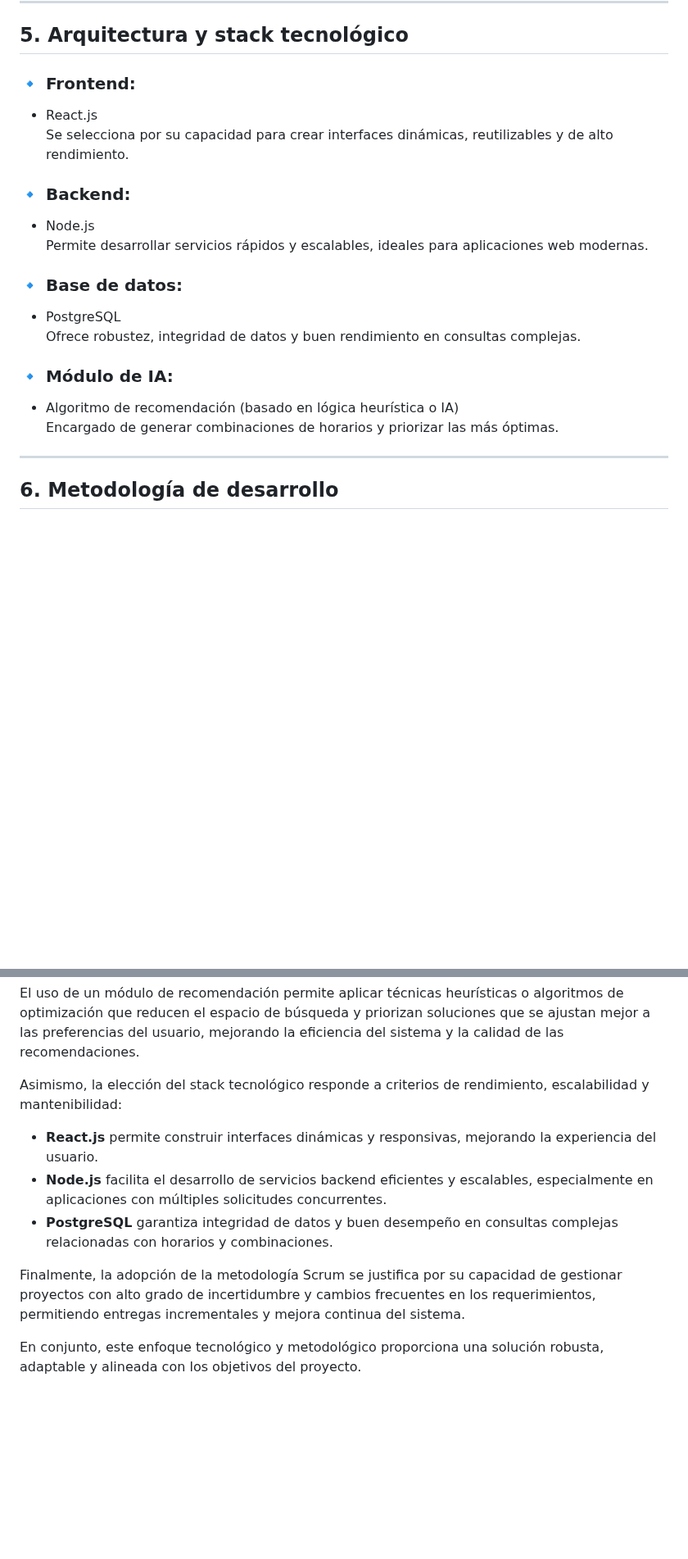
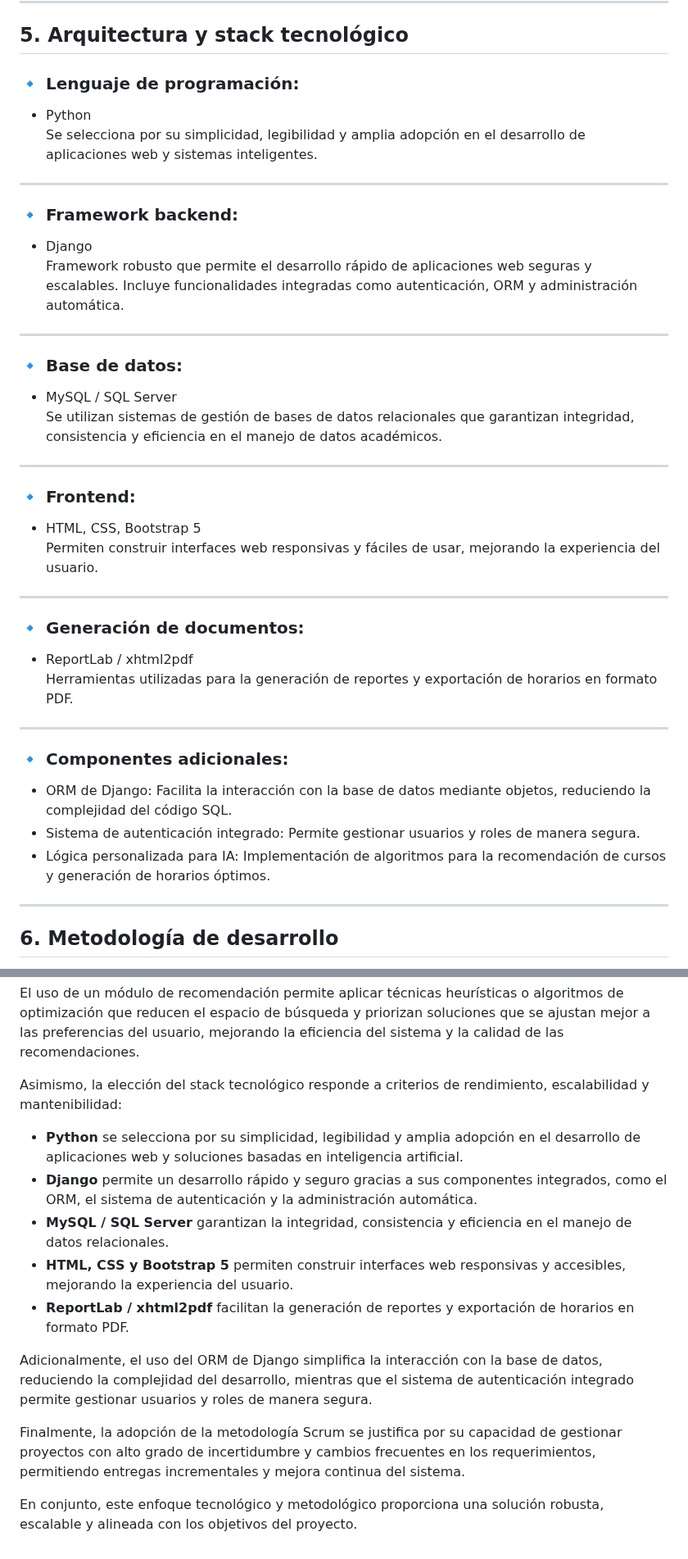
Before and after one commit to 71405245/FIN_DE_CURSO, a Markdown page: docs/enfoque-proyecto.md, 2 parts joined by grey strips. Shown at 82% size. Rendered like a GitHub page; blank space fills up the shorter version.

Commit message:
Revise technology stack and architecture details
Updated the technology stack and architecture details, replacing Node.js with Django for the backend and adding Python as the programming language. Enhanced frontend technologies and included additional components for better functionality.

```diff
--- a/docs/enfoque-proyecto.md
+++ b/docs/enfoque-proyecto.md
@@ -79,22 +79,41 @@ Este enfoque permite abordar la complejidad del problema, considerando múltiple
 
 ## 5. Arquitectura y stack tecnológico
 
-### 🔹 Frontend:
-- React.js
-Se selecciona por su capacidad para crear interfaces dinámicas, reutilizables y de alto rendimiento.
+### 🔹 Lenguaje de programación:
+- Python
+Se selecciona por su simplicidad, legibilidad y amplia adopción en el desarrollo de aplicaciones web y sistemas inteligentes.
 
-### 🔹 Backend:
-- Node.js
-Permite desarrollar servicios rápidos y escalables, ideales para aplicaciones web modernas.
+---
+
+### 🔹 Framework backend:
+- Django
+Framework robusto que permite el desarrollo rápido de aplicaciones web seguras y escalables. Incluye funcionalidades integradas como autenticación, ORM y administración automática.
+
+---
 
 ### 🔹 Base de datos:
-- PostgreSQL
-Ofrece robustez, integridad de datos y buen rendimiento en consultas complejas.
+- MySQL / SQL Server
+Se utilizan sistemas de gestión de bases de datos relacionales que garantizan integridad, consistencia y eficiencia en el manejo de datos académicos.
 
-### 🔹 Módulo de IA:
-- Algoritmo de recomendación (basado en lógica heurística o IA)
-Encargado de generar combinaciones de horarios y priorizar las más óptimas.
+---
 
+### 🔹 Frontend:
+- HTML, CSS, Bootstrap 5
+Permiten construir interfaces web responsivas y fáciles de usar, mejorando la experiencia del usuario.
+
+---
+
+### 🔹 Generación de documentos:
+- ReportLab / xhtml2pdf
+Herramientas utilizadas para la generación de reportes y exportación de horarios en formato PDF.
+
+---
+
+### 🔹 Componentes adicionales:
+
+- ORM de Django: Facilita la interacción con la base de datos mediante objetos, reduciendo la complejidad del código SQL.
+- Sistema de autenticación integrado: Permite gestionar usuarios y roles de manera segura.
+- Lógica personalizada para IA: Implementación de algoritmos para la recomendación de cursos y generación de horarios óptimos.
 ---
 
 ## 6. Metodología de desarrollo
@@ -128,10 +147,14 @@ El uso de un módulo de recomendación permite aplicar técnicas heurísticas o
 
 Asimismo, la elección del stack tecnológico responde a criterios de rendimiento, escalabilidad y mantenibilidad:
 
-- **React.js** permite construir interfaces dinámicas y responsivas, mejorando la experiencia del usuario.
-- **Node.js** facilita el desarrollo de servicios backend eficientes y escalables, especialmente en aplicaciones con múltiples solicitudes concurrentes.
-- **PostgreSQL** garantiza integridad de datos y buen desempeño en consultas complejas relacionadas con horarios y combinaciones.
+- **Python** se selecciona por su simplicidad, legibilidad y amplia adopción en el desarrollo de aplicaciones web y soluciones basadas en inteligencia artificial.
+- **Django** permite un desarrollo rápido y seguro gracias a sus componentes integrados, como el ORM, el sistema de autenticación y la administración automática.
+- **MySQL / SQL Server** garantizan la integridad, consistencia y eficiencia en el manejo de datos relacionales.
+- **HTML, CSS y Bootstrap 5** permiten construir interfaces web responsivas y accesibles, mejorando la experiencia del usuario.
+- **ReportLab / xhtml2pdf** facilitan la generación de reportes y exportación de horarios en formato PDF.
+
+Adicionalmente, el uso del ORM de Django simplifica la interacción con la base de datos, reduciendo la complejidad del desarrollo, mientras que el sistema de autenticación integrado permite gestionar usuarios y roles de manera segura.
 
 Finalmente, la adopción de la metodología Scrum se justifica por su capacidad de gestionar proyectos con alto grado de incertidumbre y cambios frecuentes en los requerimientos, permitiendo entregas incrementales y mejora continua del sistema.
 
-En conjunto, este enfoque tecnológico y metodológico proporciona una solución robusta, adaptable y alineada con los objetivos del proyecto.
+En conjunto, este enfoque tecnológico y metodológico proporciona una solución robusta, escalable y alineada con los objetivos del proyecto.
```
